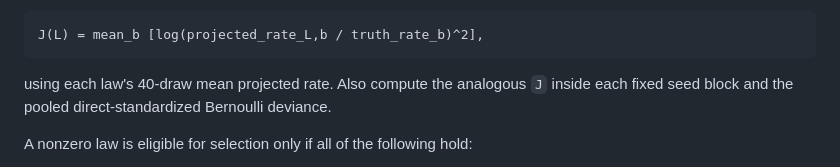
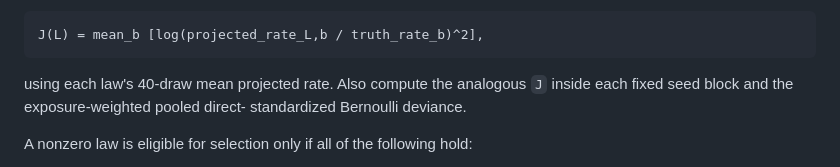
Before and after one commit to PolicyEngine/populace-dynamics, a Markdown page: docs/analysis/m6_remarriage_train_only_delta.md, the part around one of its changes. GitHub-like rendering.

````diff
--- a/docs/analysis/m6_remarriage_train_only_delta.md
+++ b/docs/analysis/m6_remarriage_train_only_delta.md
@@ -161,8 +167,8 @@ J(L) = mean_b [log(projected_rate_L,b / truth_rate_b)^2],
 ```
 
 using each law's 40-draw mean projected rate. Also compute the analogous `J`
-inside each fixed seed block and the pooled direct-standardized Bernoulli
-deviance.
+inside each fixed seed block and the exposure-weighted pooled direct-
+standardized Bernoulli deviance.
 
 A nonzero law is eligible for selection only if all of the following hold:
 
````
Also changed, not shown: other parts of docs/analysis/m6_remarriage_train_only_delta.md (+33 -4 lines).
